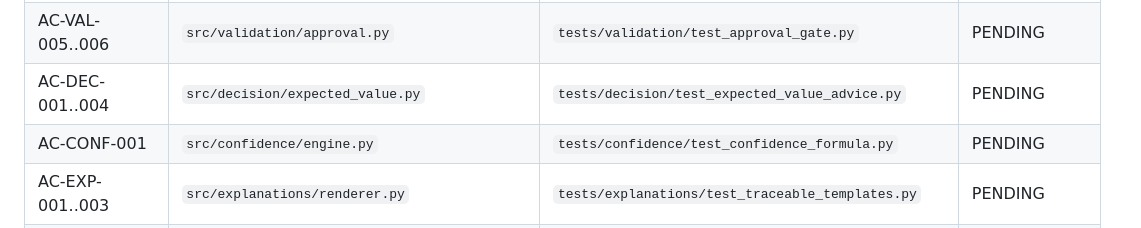
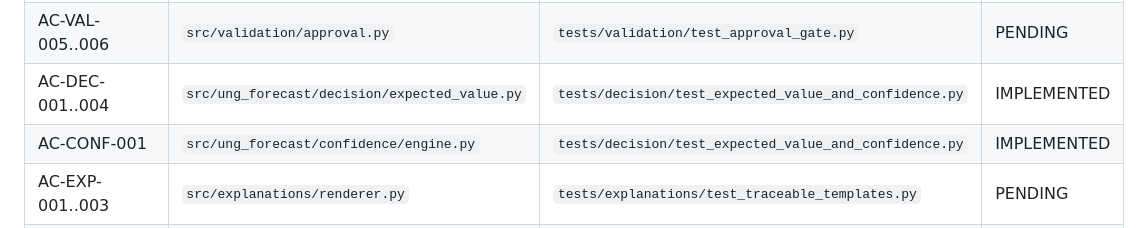
Before and after one commit to marthandan77/UNGMJ, a Markdown page: docs/TRACEABILITY_MATRIX.md, the part around the change. Drawn GitHub-style.

Commit message:
Map decision and confidence requirements

```diff
--- a/docs/TRACEABILITY_MATRIX.md
+++ b/docs/TRACEABILITY_MATRIX.md
@@ -22,8 +22,8 @@ Status values: `PENDING`, `IMPLEMENTED`, `TESTED`, `BLOCKED`.
 | AC-MODEL-002 | `src/ung_forecast/models/elastic_net.py` | `tests/models/test_models.py` | IMPLEMENTED |
 | AC-VAL-001..004 | `src/ung_forecast/validation/walk_forward.py` | `tests/validation/test_walk_forward.py` | IMPLEMENTED |
 | AC-VAL-005..006 | `src/validation/approval.py` | `tests/validation/test_approval_gate.py` | PENDING |
-| AC-DEC-001..004 | `src/decision/expected_value.py` | `tests/decision/test_expected_value_advice.py` | PENDING |
-| AC-CONF-001 | `src/confidence/engine.py` | `tests/confidence/test_confidence_formula.py` | PENDING |
+| AC-DEC-001..004 | `src/ung_forecast/decision/expected_value.py` | `tests/decision/test_expected_value_and_confidence.py` | IMPLEMENTED |
+| AC-CONF-001 | `src/ung_forecast/confidence/engine.py` | `tests/decision/test_expected_value_and_confidence.py` | IMPLEMENTED |
 | AC-EXP-001..003 | `src/explanations/renderer.py` | `tests/explanations/test_traceable_templates.py` | PENDING |
 | AC-CROSS-001..002 | `src/coordinator/cross_horizon.py` | `tests/coordinator/test_no_probability_mutation.py` | PENDING |
 | AC-LEARN-001..004 | `src/learning/champion_challenger.py` | `tests/learning/test_promotion_controls.py` | PENDING |
```
